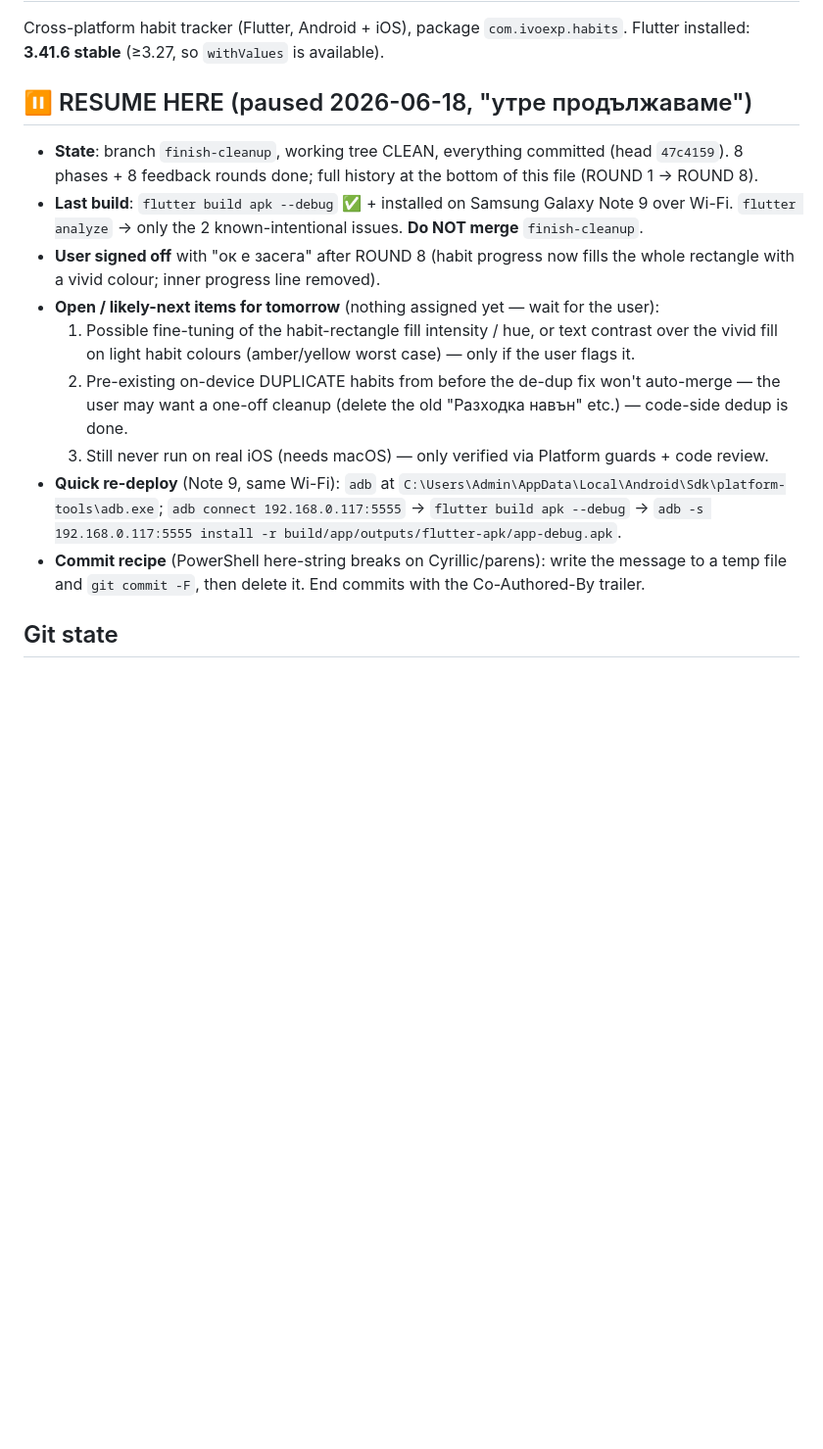
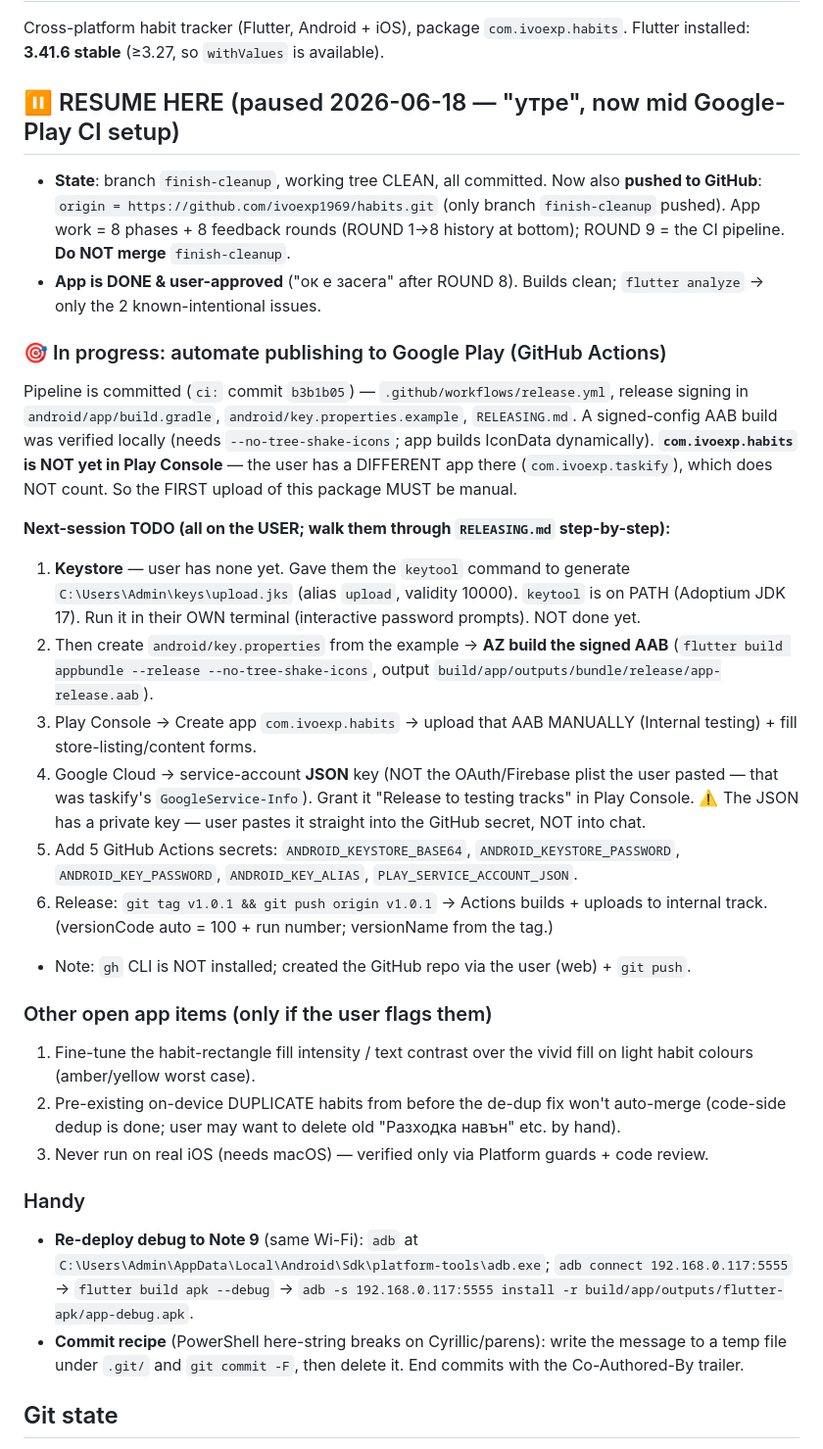
Before and after one commit to ivoexp1969/habits, a Markdown page: CLAUDE.md, the part around one of its changes. Shown at 98% size. GitHub-like rendering; blank space fills up the shorter version.

Commit message:
docs: update CLAUDE.md handoff — Google Play CI in progress, next steps
Records ROUND 9 (committed CI pipeline) and rewrites RESUME-HERE: GitHub remote pushed, keystore not yet generated, com.ivoexp.habits needs a manual first release (existing console app is taskify), service-account JSON + 5 GitHub secrets pending. Step-by-step is in RELEASING.md.

Co-Authored-By: Claude Opus 4.8 <noreply@anthropic.com>

```diff
--- a/CLAUDE.md
+++ b/CLAUDE.md
@@ -3,25 +3,53 @@
 Cross-platform habit tracker (Flutter, Android + iOS), package `com.ivoexp.habits`.
 Flutter installed: **3.41.6 stable** (≥3.27, so `withValues` is available).
 
-## ⏸ RESUME HERE (paused 2026-06-18, "утре продължаваме")
-- **State**: branch `finish-cleanup`, working tree CLEAN, everything committed (head `47c4159`).
-  8 phases + 8 feedback rounds done; full history at the bottom of this file (ROUND 1 → ROUND 8).
-- **Last build**: `flutter build apk --debug` ✅ + installed on Samsung Galaxy Note 9 over Wi-Fi.
-  `flutter analyze` → only the 2 known-intentional issues. **Do NOT merge** `finish-cleanup`.
-- **User signed off** with "ок е засега" after ROUND 8 (habit progress now fills the whole
-  rectangle with a vivid colour; inner progress line removed).
-- **Open / likely-next items for tomorrow** (nothing assigned yet — wait for the user):
-  1. Possible fine-tuning of the habit-rectangle fill intensity / hue, or text contrast over the
-     vivid fill on light habit colours (amber/yellow worst case) — only if the user flags it.
-  2. Pre-existing on-device DUPLICATE habits from before the de-dup fix won't auto-merge — the user
-     may want a one-off cleanup (delete the old "Разходка навън" etc.) — code-side dedup is done.
-  3. Still never run on real iOS (needs macOS) — only verified via Platform guards + code review.
-- **Quick re-deploy** (Note 9, same Wi-Fi): `adb` at
+## ⏸ RESUME HERE (paused 2026-06-18 — "утре", now mid Google-Play CI setup)
+- **State**: branch `finish-cleanup`, working tree CLEAN, all committed. Now also **pushed to GitHub**:
+  `origin = https://github.com/ivoexp1969/habits.git` (only branch `finish-cleanup` pushed).
+  App work = 8 phases + 8 feedback rounds (ROUND 1→8 history at bottom); ROUND 9 = the CI pipeline.
+  **Do NOT merge** `finish-cleanup`.
+- **App is DONE & user-approved** ("ок е засега" after ROUND 8). Builds clean; `flutter analyze` →
+  only the 2 known-intentional issues.
+
+### 🎯 In progress: automate publishing to Google Play (GitHub Actions)
+Pipeline is committed (`ci:` commit `b3b1b05`) — `.github/workflows/release.yml`, release signing in
+`android/app/build.gradle`, `android/key.properties.example`, `RELEASING.md`. A signed-config AAB
+build was verified locally (needs `--no-tree-shake-icons`; app builds IconData dynamically).
+**`com.ivoexp.habits` is NOT yet in Play Console** — the user has a DIFFERENT app there
+(`com.ivoexp.taskify`), which does NOT count. So the FIRST upload of this package MUST be manual.
+
+**Next-session TODO (all on the USER; walk them through `RELEASING.md` step-by-step):**
+1. **Keystore** — user has none yet. Gave them the `keytool` command to generate
+   `C:\Users\Admin\keys\upload.jks` (alias `upload`, validity 10000). `keytool` is on PATH
+   (Adoptium JDK 17). Run it in their OWN terminal (interactive password prompts). NOT done yet.
+2. Then create `android/key.properties` from the example → **AZ build the signed AAB**
+   (`flutter build appbundle --release --no-tree-shake-icons`, output
+   `build/app/outputs/bundle/release/app-release.aab`).
+3. Play Console → Create app `com.ivoexp.habits` → upload that AAB MANUALLY (Internal testing) +
+   fill store-listing/content forms.
+4. Google Cloud → service-account **JSON** key (NOT the OAuth/Firebase plist the user pasted — that
+   was taskify's `GoogleService-Info`). Grant it "Release to testing tracks" in Play Console.
+   ⚠️ The JSON has a private key — user pastes it straight into the GitHub secret, NOT into chat.
+5. Add 5 GitHub Actions secrets: `ANDROID_KEYSTORE_BASE64`, `ANDROID_KEYSTORE_PASSWORD`,
+   `ANDROID_KEY_PASSWORD`, `ANDROID_KEY_ALIAS`, `PLAY_SERVICE_ACCOUNT_JSON`.
+6. Release: `git tag v1.0.1 && git push origin v1.0.1` → Actions builds + uploads to internal track.
+   (versionCode auto = 100 + run number; versionName from the tag.)
+- Note: `gh` CLI is NOT installed; created the GitHub repo via the user (web) + `git push`.
+
+### Other open app items (only if the user flags them)
+  1. Fine-tune the habit-rectangle fill intensity / text contrast over the vivid fill on light
+     habit colours (amber/yellow worst case).
+  2. Pre-existing on-device DUPLICATE habits from before the de-dup fix won't auto-merge (code-side
+     dedup is done; user may want to delete old "Разходка навън" etc. by hand).
+  3. Never run on real iOS (needs macOS) — verified only via Platform guards + code review.
+
+### Handy
+- **Re-deploy debug to Note 9** (same Wi-Fi): `adb` at
   `C:\Users\Admin\AppData\Local\Android\Sdk\platform-tools\adb.exe`;
   `adb connect 192.168.0.117:5555` → `flutter build apk --debug` →
   `adb -s 192.168.0.117:5555 install -r build/app/outputs/flutter-apk/app-debug.apk`.
 - **Commit recipe** (PowerShell here-string breaks on Cyrillic/parens): write the message to a temp
-  file and `git commit -F`, then delete it. End commits with the Co-Authored-By trailer.
+  file under `.git/` and `git commit -F`, then delete it. End commits with the Co-Authored-By trailer.
 
 ## Git state
 - Working on branch **`finish-cleanup`** (created off `master`; repo was `git init`-ed at start
```
Also changed, not shown: other parts of CLAUDE.md (+28 -0 lines).
